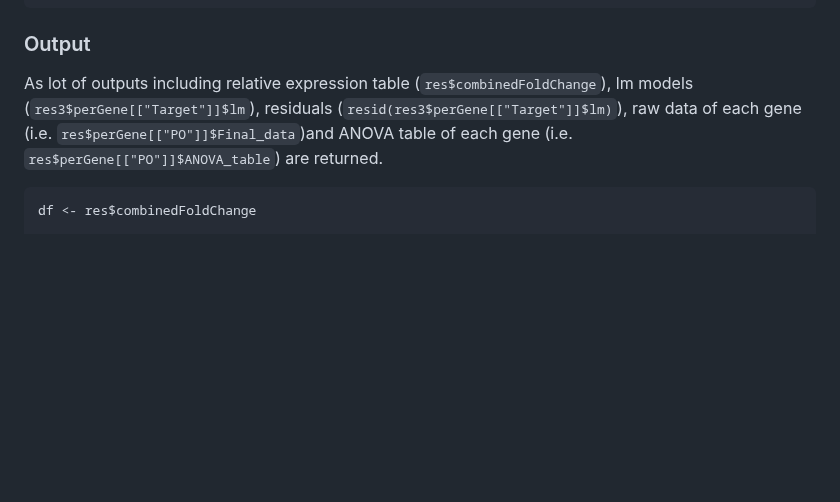
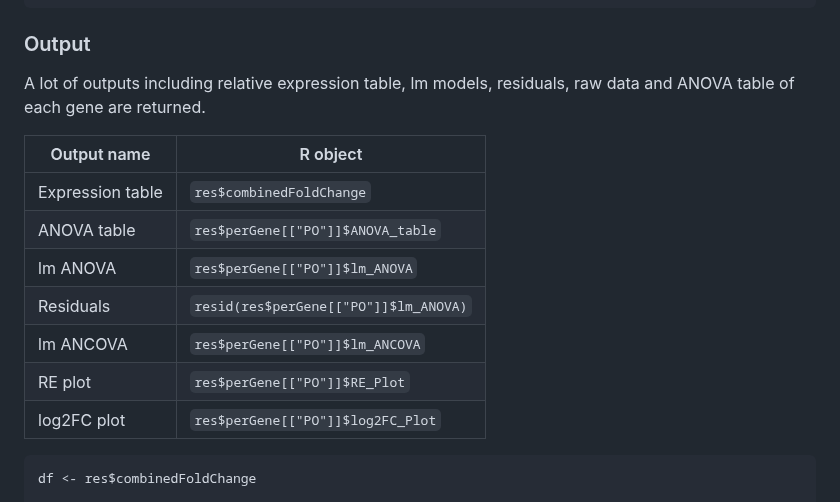
Before and after one commit to mirzaghaderi/rtpcr, a Markdown page: README.md, the part around the change. Drawn GitHub-style; blank space fills up the shorter version.

````diff
--- a/README.md
+++ b/README.md
@@ -167,7 +167,18 @@ res <- ANOVA_DDCt(
 
 
 ### Output
-As lot of outputs including relative expression table (`res$combinedFoldChange`), lm models (`res3$perGene[["Target"]]$lm`), residuals (`resid(res3$perGene[["Target"]]$lm)`), raw data of each gene (i.e. `res$perGene[["PO"]]$Final_data`)and ANOVA table of each gene (i.e. `res$perGene[["PO"]]$ANOVA_table`) are returned.
+A lot of outputs including relative expression table, lm models, residuals, raw data and ANOVA table of each gene are returned.
+
+| Output name        | R object                              |
+|--------------------|------------------------------------------------------|
+| Expression table   | `res$combinedFoldChange`                              |
+| ANOVA table        | `res$perGene[["PO"]]$ANOVA_table`                     |
+| lm ANOVA           | `res$perGene[["PO"]]$lm_ANOVA`                        |
+| Residuals          | `resid(res$perGene[["PO"]]$lm_ANOVA)`                 |
+| lm ANCOVA          | `res$perGene[["PO"]]$lm_ANCOVA`                       |
+| RE plot            | `res$perGene[["PO"]]$RE_Plot`                         |
+| log2FC plot        | `res$perGene[["PO"]]$log2FC_Plot`                     |
+
 ```r
 df <- res$combinedFoldChange
 
````
